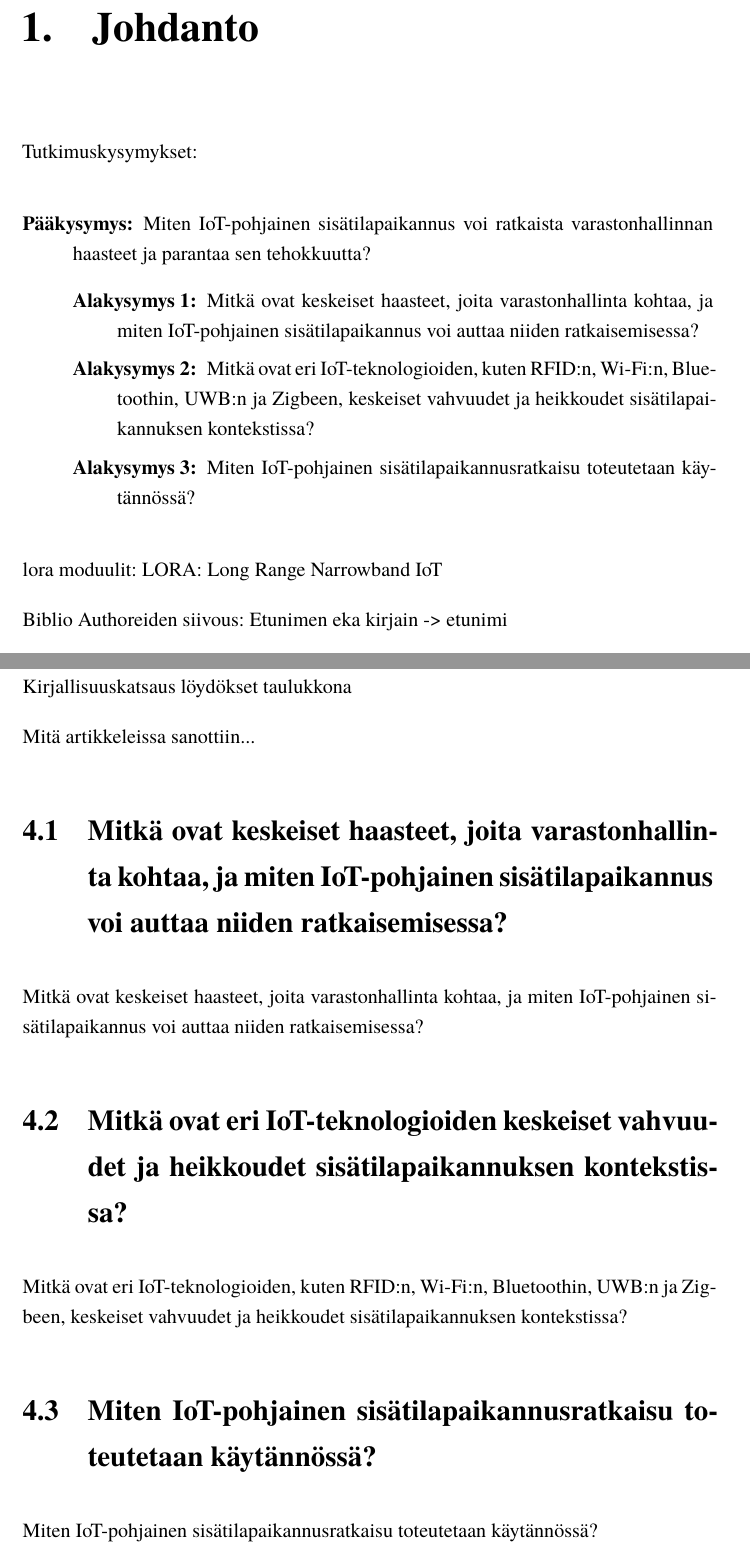
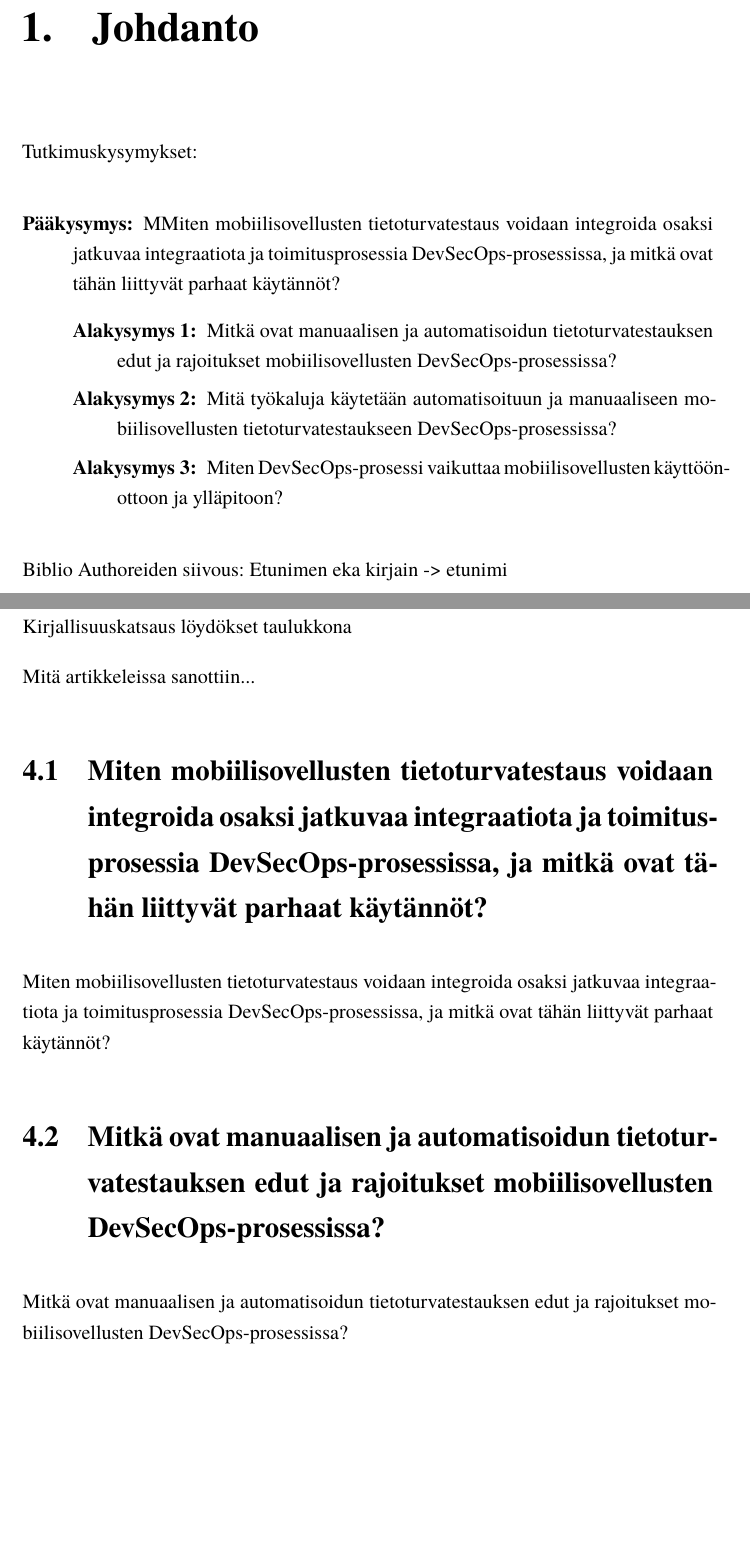
Before and after one commit to Jeb4dev/kandi, a LaTeX thesis (src/kandi.tex): two parts of pages 5 and 8 of 12 before the commit and two parts of pages 6 and 9 of 13 after it, joined at a grey line, cut so that both start at the same text, the shorter picture padded with empty space. Compiled offline with XeLaTeX.

Commit message:
uusi aihe LaTeX pohjaan

```diff
--- a/src/kandi.tex
+++ b/src/kandi.tex
@@ -52,16 +52,16 @@
 
 %% Korvaa isolla kirjoitetut tekstit omilla tiedoillasi.
 %% Työn otsikko, päiväys ja avainsanat täytyy antaa myös englanniksi
-\title{IoT-pohjainen sisätilapaikannus: Tehokkaan varastonhallinnan avain} % Työsi otsikko
-\title[english]{IoT-based Indoor Positioning: The Key to Efficient Warehouse Management} % Otsikko englanniksi
+\title{Mobiilisovellusten tietoturvatestaus DevSecOps-prosessissa: Menetelmät, työkalut ja vaikutukset} % Työsi otsikko
+\title[english]{Mobile Application Security Testing in the DevSecOps Process: Methods, Tools, and Implications} % Otsikko englanniksi
 \author{Jesper}{Kauppinen} % Nimesi
 \date{\thismonth} % Työsi valmistumiskuukausi ja -vuosi tai \thismonth automaattiseen päiväykseen
 %% \date[english]{MONTH YEAR} % Englanninkielistä päiväystä ei tarvita, jos käytät \thismonth-komentoa, mutta se tarvitaan, jos kirjoitat päivän käsin
 \city{Kuopio} % Joko Kuopio tai Joensuu
 \firstsupervisor{Marko Jäntti} % Ensimmäisen ohjaajan nimi
-\secondsupervisor{Ville SUKUNIMI} % Toisen ohjaajan, jos on, nimi
-\keywords{Sisätilapaikannus\sep AVAINSANA2\sep JNE} % Avainsanat erotetaan \sep-komennolla
-\keywords[english]{Indoor Positioning\sep KEYWORD2\sep ETC} % Avainsanat englanniksi
+\secondsupervisor{} % Toisen ohjaajan, jos on, nimi
+\keywords{DevSecOps\sep Tietoturvatestaus\sep Mobiilisovellus} % Avainsanat erotetaan \sep-komennolla
+\keywords[english]{DevSecOps\sep Security Testing\sep Mobile Application} % Avainsanat englanniksi
 
 %% ACM:n CCS-luokittelun LaTeX-komennot saa luotua ACM:n työkalulla osoitteessa
 %% https://dl.acm.org/ccs/ccs.cfm
@@ -89,17 +89,13 @@ KIRJOITA ENGLANNINKIELINEN TIIVISTELMÄSI TÄHÄN
 Tutkimuskysymykset:
 
 \begin{description}
-    \item[Pääkysymys:] Miten IoT-pohjainen sisätilapaikannus voi ratkaista varastonhallinnan haasteet ja parantaa sen tehokkuutta?
+    \item[Pääkysymys:] MMiten mobiilisovellusten tietoturvatestaus voidaan integroida osaksi jatkuvaa integraatiota ja toimitusprosessia DevSecOps-prosessissa, ja mitkä ovat tähän liittyvät parhaat käytännöt?
     \begin{description}
-        \item[Alakysymys 1:] Mitkä ovat keskeiset haasteet, joita varastonhallinta kohtaa, ja miten IoT-pohjainen sisätilapaikannus voi auttaa niiden ratkaisemisessa?
-        \item[Alakysymys 2:] Mitkä ovat eri IoT-teknologioiden, kuten RFID:n, Wi-Fi:n, Bluetoothin, UWB:n ja Zigbeen, keskeiset vahvuudet ja heikkoudet sisätilapaikannuksen kontekstissa?
-        \item[Alakysymys 3:] Miten IoT-pohjainen sisätilapaikannusratkaisu toteutetaan käytännössä?
+        \item[Alakysymys 1:] Mitkä ovat manuaalisen ja automatisoidun tietoturvatestauksen edut ja rajoitukset mobiilisovellusten DevSecOps-prosessissa?
+        \item[Alakysymys 2:] Mitä työkaluja käytetään automatisoituun ja manuaaliseen mobiilisovellusten tietoturvatestaukseen DevSecOps-prosessissa?
+        \item[Alakysymys 3:] Miten DevSecOps-prosessi vaikuttaa mobiilisovellusten käyttöönottoon ja ylläpitoon?
     \end{description}
 \end{description}
-
-lora moduulit:
-LORA: Long Range
-Narrowband IoT
 
 Biblio Authoreiden siivous:
 Etunimen eka kirjain -> etunimi
@@ -130,14 +126,13 @@ Kirjallisuuskatsaus löydökset taulukkona
 
 Mitä artikkeleissa sanottiin...
 
-\section{Mitkä ovat keskeiset haasteet, joita varastonhallinta kohtaa, ja miten IoT-pohjainen sisätilapaikannus voi auttaa niiden ratkaisemisessa?}
+\section{Miten mobiilisovellusten tietoturvatestaus voidaan integroida osaksi jatkuvaa integraatiota ja toimitusprosessia DevSecOps-prosessissa, ja mitkä ovat tähän liittyvät parhaat käytännöt? }
 
-Mitkä ovat keskeiset haasteet, joita varastonhallinta kohtaa, ja miten IoT-pohjainen sisätilapaikannus voi auttaa niiden ratkaisemisessa?
+Miten mobiilisovellusten tietoturvatestaus voidaan integroida osaksi jatkuvaa integraatiota ja toimitusprosessia DevSecOps-prosessissa, ja mitkä ovat tähän liittyvät parhaat käytännöt?
 
-\section{Mitkä ovat eri IoT-teknologioiden keskeiset vahvuudet ja heikkoudet sisätilapaikannuksen kontekstissa?}
+\section{Mitkä ovat manuaalisen ja automatisoidun tietoturvatestauksen edut ja rajoitukset mobiilisovellusten DevSecOps-prosessissa? }
 
-Mitkä ovat eri IoT-teknologioiden, kuten RFID:n, Wi-Fi:n, Bluetoothin, UWB:n ja Zigbeen, keskeiset vahvuudet ja heikkoudet sisätilapaikannuksen kontekstissa?
+Mitkä ovat manuaalisen ja automatisoidun tietoturvatestauksen edut ja rajoitukset mobiilisovellusten DevSecOps-prosessissa?
 
-\section{Miten IoT-pohjainen sisätilapaikannusratkaisu toteutetaan käytännössä? }
+\section{Mitä työkaluja käytetään automatisoituun ja manuaaliseen mobiilisovellusten tietoturvatestaukseen DevSecOps-prosessissa? }
 
-Miten IoT-pohjainen sisätilapaikannusratkaisu toteutetaan käytännössä?
```
Also changed, not shown: src/kandi.tex (20 more changed lines).
